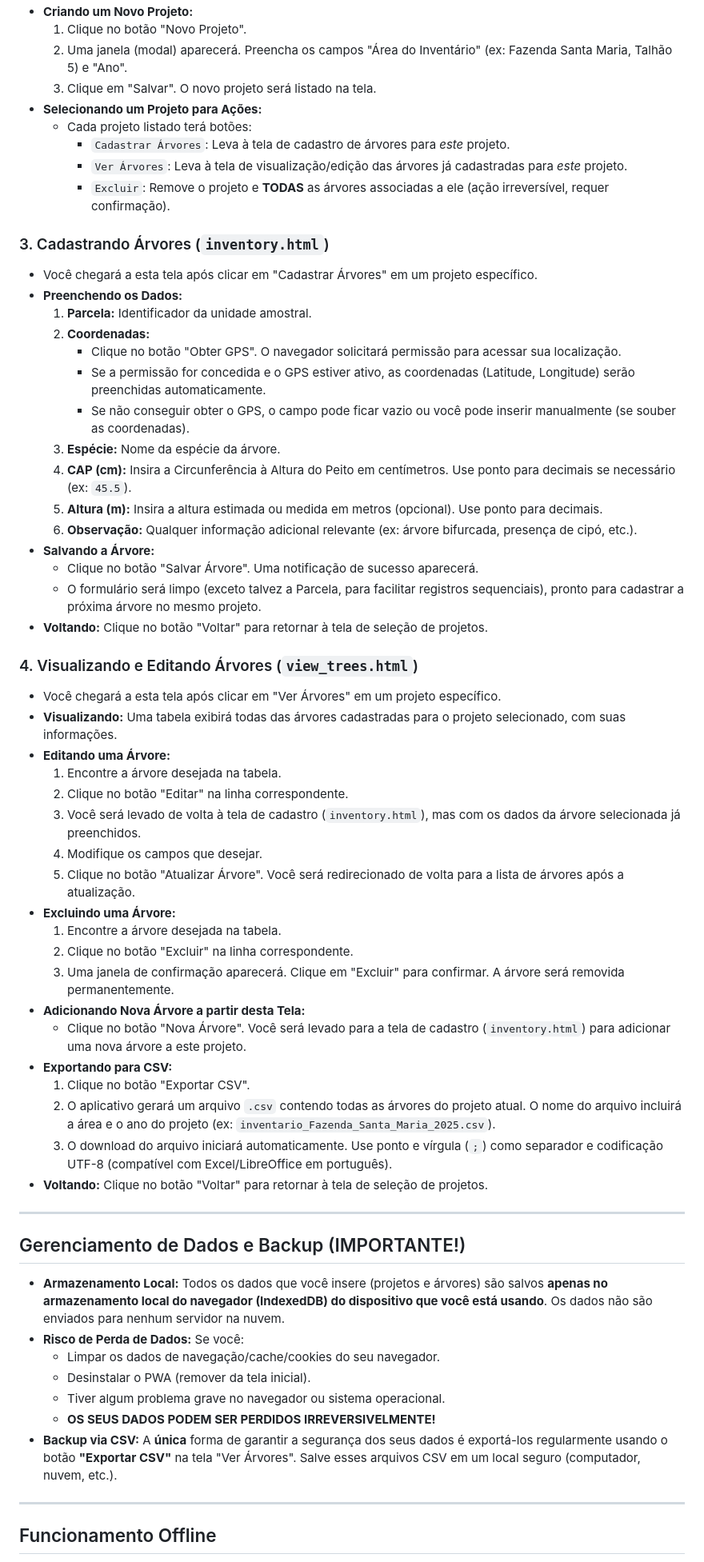
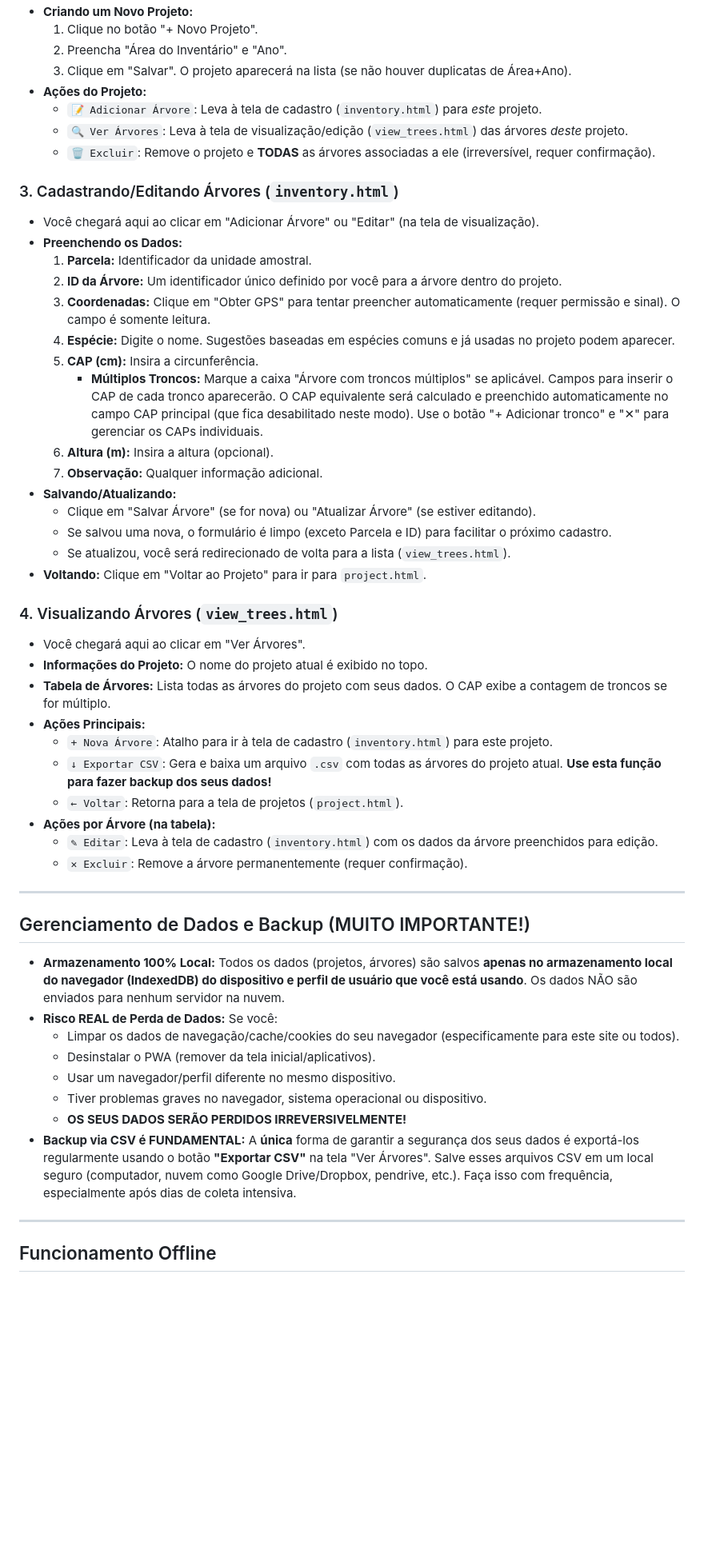
Before and after one commit to higuchip/inventario_app, a Markdown page: README.md, the part around one of its changes. Shown at 80% size. GitHub-like rendering; blank space fills up the shorter version.

```diff
--- a/README.md
+++ b/README.md
@@ -103,64 +111,55 @@ Após acessar ou instalar o aplicativo:
 * **Criando um Novo Projeto:**
-    1.  Clique no botão "Novo Projeto".
-    2.  Uma janela (modal) aparecerá. Preencha os campos "Área do Inventário" (ex: Fazenda Santa Maria, Talhão 5) e "Ano".
-    3.  Clique em "Salvar". O novo projeto será listado na tela.
-* **Selecionando um Projeto para Ações:**
-    * Cada projeto listado terá botões:
-        * `Cadastrar Árvores`: Leva à tela de cadastro de árvores para *este* projeto.
-        * `Ver Árvores`: Leva à tela de visualização/edição das árvores já cadastradas para *este* projeto.
-        * `Excluir`: Remove o projeto e **TODAS** as árvores associadas a ele (ação irreversível, requer confirmação).
+    1.  Clique no botão "+ Novo Projeto".
+    2.  Preencha "Área do Inventário" e "Ano".
+    3.  Clique em "Salvar". O projeto aparecerá na lista (se não houver duplicatas de Área+Ano).
+* **Ações do Projeto:**
+    * `📝 Adicionar Árvore`: Leva à tela de cadastro (`inventory.html`) para *este* projeto.
+    * `🔍 Ver Árvores`: Leva à tela de visualização/edição (`view_trees.html`) das árvores *deste* projeto.
+    * `🗑️ Excluir`: Remove o projeto e **TODAS** as árvores associadas a ele (irreversível, requer confirmação).
 
-### 3. Cadastrando Árvores (`inventory.html`)
+### 3. Cadastrando/Editando Árvores (`inventory.html`)
 
-* Você chegará a esta tela após clicar em "Cadastrar Árvores" em um projeto específico.
+* Você chegará aqui ao clicar em "Adicionar Árvore" ou "Editar" (na tela de visualização).
 * **Preenchendo os Dados:**
     1.  **Parcela:** Identificador da unidade amostral.
-    2.  **Coordenadas:**
-        * Clique no botão "Obter GPS". O navegador solicitará permissão para acessar sua localização.
-        * Se a permissão for concedida e o GPS estiver ativo, as coordenadas (Latitude, Longitude) serão preenchidas automaticamente.
-        * Se não conseguir obter o GPS, o campo pode ficar vazio ou você pode inserir manualmente (se souber as coordenadas).
-    3.  **Espécie:** Nome da espécie da árvore.
-    4.  **CAP (cm):** Insira a Circunferência à Altura do Peito em centímetros. Use ponto para decimais se necessário (ex: `45.5`).
-    5.  **Altura (m):** Insira a altura estimada ou medida em metros (opcional). Use ponto para decimais.
-    6.  **Observação:** Qualquer informação adicional relevante (ex: árvore bifurcada, presença de cipó, etc.).
-* **Salvando a Árvore:**
-    * Clique no botão "Salvar Árvore". Uma notificação de sucesso aparecerá.
-    * O formulário será limpo (exceto talvez a Parcela, para facilitar registros sequenciais), pronto para cadastrar a próxima árvore no mesmo projeto.
-* **Voltando:** Clique no botão "Voltar" para retornar à tela de seleção de projetos.
+    2.  **ID da Árvore:** Um identificador único definido por você para a árvore dentro do projeto.
+    3.  **Coordenadas:** Clique em "Obter GPS" para tentar preencher automaticamente (requer permissão e sinal). O campo é somente leitura.
+    4.  **Espécie:** Digite o nome. Sugestões baseadas em espécies comuns e já usadas no projeto podem aparecer.
+    5.  **CAP (cm):** Insira a circunferência.
+        * **Múltiplos Troncos:** Marque a caixa "Árvore com troncos múltiplos" se aplicável. Campos para inserir o CAP de cada tronco aparecerão. O CAP equivalente será calculado e preenchido automaticamente no campo CAP principal (que fica desabilitado neste modo). Use o botão "+ Adicionar tronco" e "✕" para gerenciar os CAPs individuais.
+    6.  **Altura (m):** Insira a altura (opcional).
+    7.  **Observação:** Qualquer informação adicional.
+* **Salvando/Atualizando:**
+    * Clique em "Salvar Árvore" (se for nova) ou "Atualizar Árvore" (se estiver editando).
+    * Se salvou uma nova, o formulário é limpo (exceto Parcela e ID) para facilitar o próximo cadastro.
+    * Se atualizou, você será redirecionado de volta para a lista (`view_trees.html`).
+* **Voltando:** Clique em "Voltar ao Projeto" para ir para `project.html`.
 
-### 4. Visualizando e Editando Árvores (`view_trees.html`)
+### 4. Visualizando Árvores (`view_trees.html`)
 
-* Você chegará a esta tela após clicar em "Ver Árvores" em um projeto específico.
-* **Visualizando:** Uma tabela exibirá todas das árvores cadastradas para o projeto selecionado, com suas informações.
-* **Editando uma Árvore:**
-    1.  Encontre a árvore desejada na tabela.
-    2.  Clique no botão "Editar" na linha correspondente.
-    3.  Você será levado de volta à tela de cadastro (`inventory.html`), mas com os dados da árvore selecionada já preenchidos.
-    4.  Modifique os campos que desejar.
-    5.  Clique no botão "Atualizar Árvore". Você será redirecionado de volta para a lista de árvores após a atualização.
-* **Excluindo uma Árvore:**
-    1.  Encontre a árvore desejada na tabela.
-    2.  Clique no botão "Excluir" na linha correspondente.
-    3.  Uma janela de confirmação aparecerá. Clique em "Excluir" para confirmar. A árvore será removida permanentemente.
-* **Adicionando Nova Árvore a partir desta Tela:**
-    * Clique no botão "Nova Árvore". Você será levado para a tela de cadastro (`inventory.html`) para adicionar uma nova árvore a este projeto.
-* **Exportando para CSV:**
-    1.  Clique no botão "Exportar CSV".
-    2.  O aplicativo gerará um arquivo `.csv` contendo todas as árvores do projeto atual. O nome do arquivo incluirá a área e o ano do projeto (ex: `inventario_Fazenda_Santa_Maria_2025.csv`).
-    3.  O download do arquivo iniciará automaticamente. Use ponto e vírgula (`;`) como separador e codificação UTF-8 (compatível com Excel/LibreOffice em português).
-* **Voltando:** Clique no botão "Voltar" para retornar à tela de seleção de projetos.
+* Você chegará aqui ao clicar em "Ver Árvores".
+* **Informações do Projeto:** O nome do projeto atual é exibido no topo.
+* **Tabela de Árvores:** Lista todas as árvores do projeto com seus dados. O CAP exibe a contagem de troncos se for múltiplo.
+* **Ações Principais:**
+    * `+ Nova Árvore`: Atalho para ir à tela de cadastro (`inventory.html`) para este projeto.
+    * `↓ Exportar CSV`: Gera e baixa um arquivo `.csv` com todas as árvores do projeto atual. **Use esta função para fazer backup dos seus dados!**
+    * `← Voltar`: Retorna para a tela de projetos (`project.html`).
+* **Ações por Árvore (na tabela):**
+    * `✎ Editar`: Leva à tela de cadastro (`inventory.html`) com os dados da árvore preenchidos para edição.
+    * `✕ Excluir`: Remove a árvore permanentemente (requer confirmação).
 
 ---
 
-## Gerenciamento de Dados e Backup (IMPORTANTE!)
+## Gerenciamento de Dados e Backup (MUITO IMPORTANTE!)
 
-* **Armazenamento Local:** Todos os dados que você insere (projetos e árvores) são salvos **apenas no armazenamento local do navegador (IndexedDB) do dispositivo que você está usando**. Os dados não são enviados para nenhum servidor na nuvem.
-* **Risco de Perda de Dados:** Se você:
-    * Limpar os dados de navegação/cache/cookies do seu navegador.
-    * Desinstalar o PWA (remover da tela inicial).
-    * Tiver algum problema grave no navegador ou sistema operacional.
-    * **OS SEUS DADOS PODEM SER PERDIDOS IRREVERSIVELMENTE!**
-* **Backup via CSV:** A **única** forma de garantir a segurança dos seus dados é exportá-los regularmente usando o botão **"Exportar CSV"** na tela "Ver Árvores". Salve esses arquivos CSV em um local seguro (computador, nuvem, etc.).
+* **Armazenamento 100% Local:** Todos os dados (projetos, árvores) são salvos **apenas no armazenamento local do navegador (IndexedDB) do dispositivo e perfil de usuário que você está usando**. Os dados NÃO são enviados para nenhum servidor na nuvem.
+* **Risco REAL de Perda de Dados:** Se você:
+    * Limpar os dados de navegação/cache/cookies do seu navegador (especificamente para este site ou todos).
+    * Desinstalar o PWA (remover da tela inicial/aplicativos).
+    * Usar um navegador/perfil diferente no mesmo dispositivo.
+    * Tiver problemas graves no navegador, sistema operacional ou dispositivo.
+    * **OS SEUS DADOS SERÃO PERDIDOS IRREVERSIVELMENTE!**
+* **Backup via CSV é FUNDAMENTAL:** A **única** forma de garantir a segurança dos seus dados é exportá-los regularmente usando o botão **"Exportar CSV"** na tela "Ver Árvores". Salve esses arquivos CSV em um local seguro (computador, nuvem como Google Drive/Dropbox, pendrive, etc.). Faça isso com frequência, especialmente após dias de coleta intensiva.
 
 ---
 
```
Also changed, not shown: other parts of README.md (+72 -75 lines).
